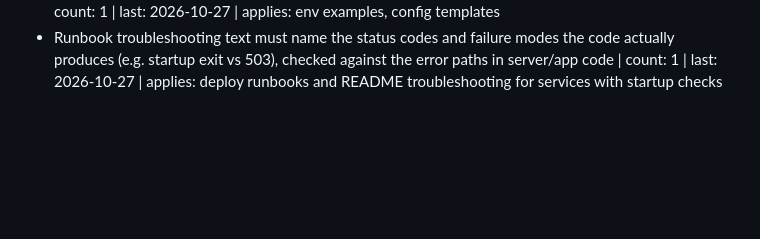
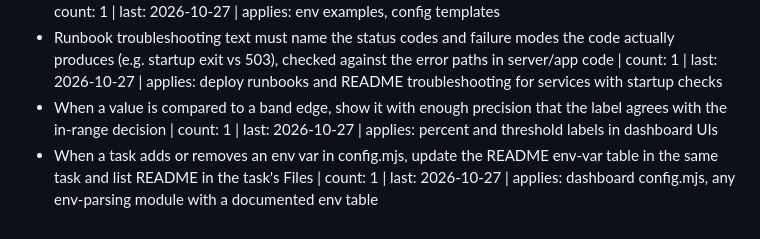
Before and after one commit to mikefigari/health-data-hub, a Markdown page: LESSONS.md, the part around one of its changes. GitHub-like rendering; blank space fills up the shorter version.

Commit message:
chore(lessons): record PR review lessons
Impact: None

```diff
--- a/LESSONS.md
+++ b/LESSONS.md
@@ -27,3 +27,5 @@ the lesson to a lint rule, hook or test, and that task deletes the line. This fi
 - When a chart has a projection or reference line, extend the y-range to cover its visible end too, not just the data | count: 1 | last: 2026-10-27 | applies: chart option builders with plan, forecast or goal lines
 - Prove a placeholder secret fails the real validator (run it or add a test); don't rely on a report saying so | count: 1 | last: 2026-10-27 | applies: env examples, config templates
 - Runbook troubleshooting text must name the status codes and failure modes the code actually produces (e.g. startup exit vs 503), checked against the error paths in server/app code | count: 1 | last: 2026-10-27 | applies: deploy runbooks and README troubleshooting for services with startup checks
+- When a value is compared to a band edge, show it with enough precision that the label agrees with the in-range decision | count: 1 | last: 2026-10-27 | applies: percent and threshold labels in dashboard UIs
+- When a task adds or removes an env var in config.mjs, update the README env-var table in the same task and list README in the task's Files | count: 1 | last: 2026-10-27 | applies: dashboard config.mjs, any env-parsing module with a documented env table
```
Also changed, not shown: other parts of LESSONS.md (+1 -1 lines), PLAN.md (+1 -1 lines).
